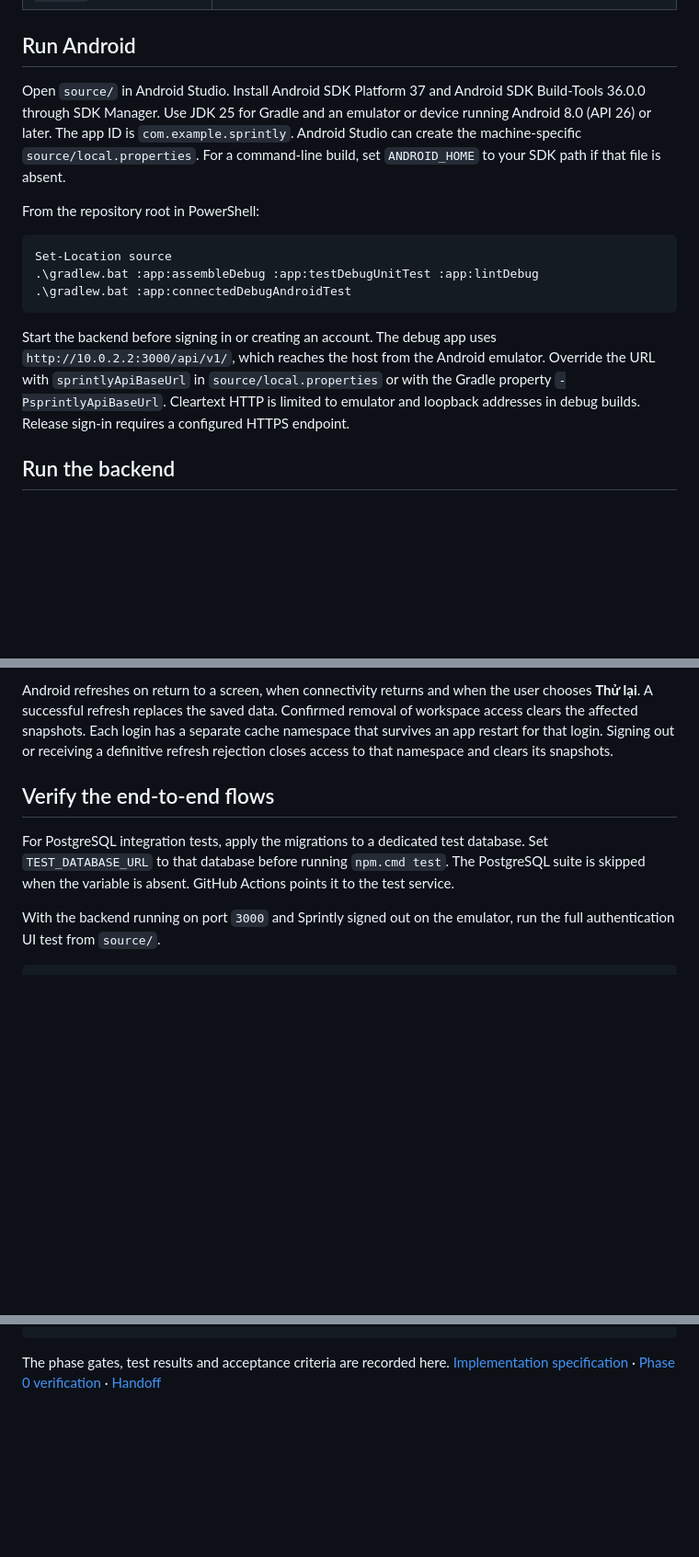
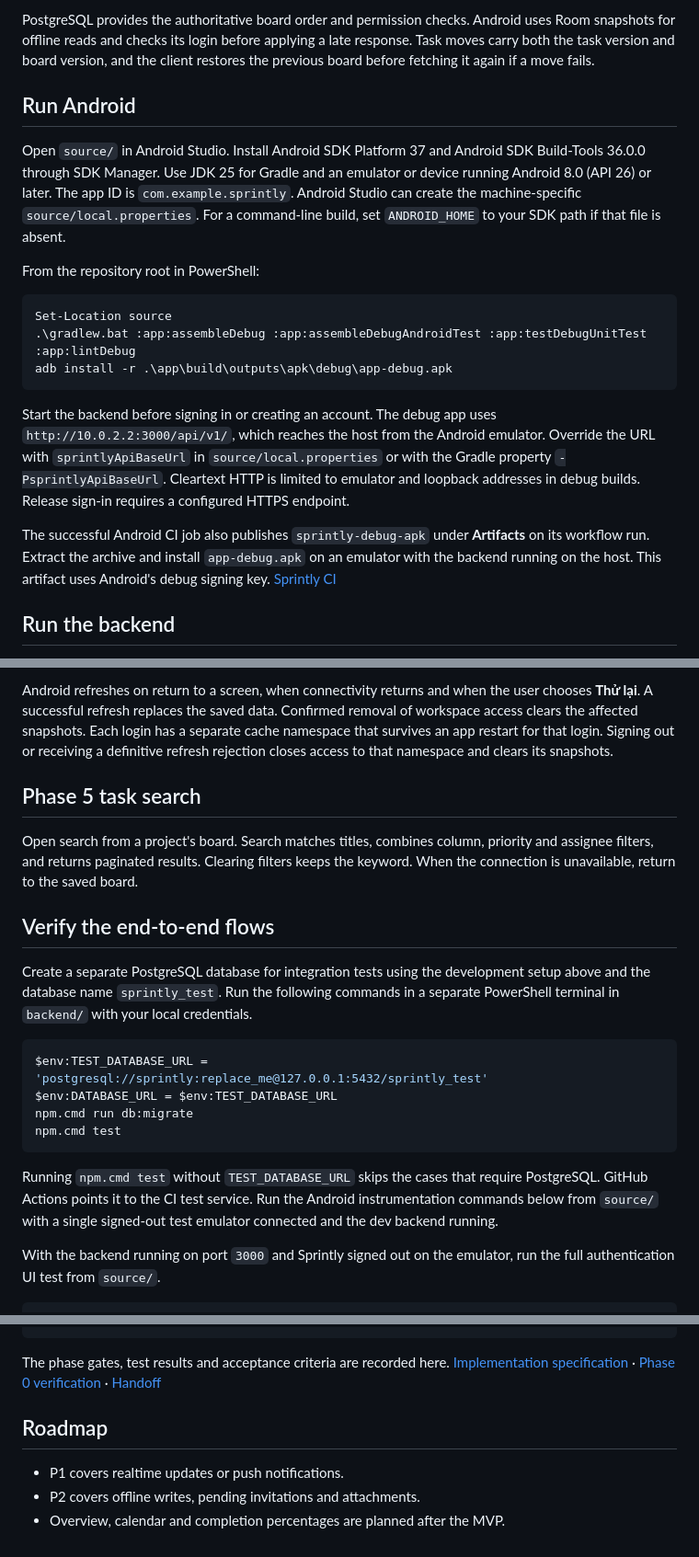
Before and after one commit to haitranduc203/Sprintly, a Markdown page: README.md, 3 parts joined by grey strips. Shown at 92% size. GitHub-like rendering; blank space fills up the shorter version.

````diff
--- a/README.md
+++ b/README.md
@@ -13,3 +46,4 @@ Sprintly is an Android Kanban app for small teams. The app supports account auth
+PostgreSQL provides the authoritative board order and permission checks. Android uses Room snapshots for offline reads and checks its login before applying a late response. Task moves carry both the task version and board version, and the client restores the previous board before fetching it again if a move fails.
 
 ## Run Android
 
@@ -19,11 +53,13 @@ From the repository root in PowerShell:
 
 ```powershell
 Set-Location source
-.\gradlew.bat :app:assembleDebug :app:testDebugUnitTest :app:lintDebug
-.\gradlew.bat :app:connectedDebugAndroidTest
+.\gradlew.bat :app:assembleDebug :app:assembleDebugAndroidTest :app:testDebugUnitTest :app:lintDebug
+adb install -r .\app\build\outputs\apk\debug\app-debug.apk
 ```
 
 Start the backend before signing in or creating an account. The debug app uses `http://10.0.2.2:3000/api/v1/`, which reaches the host from the Android emulator. Override the URL with `sprintlyApiBaseUrl` in `source/local.properties` or with the Gradle property `-PsprintlyApiBaseUrl`. Cleartext HTTP is limited to emulator and loopback addresses in debug builds. Release sign-in requires a configured HTTPS endpoint.
+
+The successful Android CI job also publishes `sprintly-debug-apk` under **Artifacts** on its workflow run. Extract the archive and install `app-debug.apk` on an emulator with the backend running on the host. This artifact uses Android's debug signing key. [Sprintly CI](.github/workflows/ci.yml)
 
 ## Run the backend
 
@@ -115,9 +149,22 @@ Open a workspace, its project or member list, and a Kanban board while connected
 
 Android refreshes on return to a screen, when connectivity returns and when the user chooses **Thử lại**. A successful refresh replaces the saved data. Confirmed removal of workspace access clears the affected snapshots. Each login has a separate cache namespace that survives an app restart for that login. Signing out or receiving a definitive refresh rejection closes access to that namespace and clears its snapshots.
 
+## Phase 5 task search
+
+Open search from a project's board. Search matches titles, combines column, priority and assignee filters, and returns paginated results. Clearing filters keeps the keyword. When the connection is unavailable, return to the saved board.
+
 ## Verify the end-to-end flows
 
-For PostgreSQL integration tests, apply the migrations to a dedicated test database. Set `TEST_DATABASE_URL` to that database before running `npm.cmd test`. The PostgreSQL suite is skipped when the variable is absent. GitHub Actions points it to the test service.
+Create a separate PostgreSQL database for integration tests using the development setup above and the database name `sprintly_test`. Run the following commands in a separate PowerShell terminal in `backend/` with your local credentials.
+
+```powershell
+$env:TEST_DATABASE_URL = 'postgresql://sprintly:replace_me@127.0.0.1:5432/sprintly_test'
+$env:DATABASE_URL = $env:TEST_DATABASE_URL
+npm.cmd run db:migrate
+npm.cmd test
+```
+
+Running `npm.cmd test` without `TEST_DATABASE_URL` skips the cases that require PostgreSQL. GitHub Actions points it to the CI test service. Run the Android instrumentation commands below from `source/` with a single signed-out test emulator connected and the dev backend running.
 
 With the backend running on port `3000` and Sprintly signed out on the emulator, run the full authentication UI test from `source/`.
 
@@ -150,3 +197,9 @@ Run the search flow on the emulator with Sprintly signed out and connected. It c
 ```
 
 The phase gates, test results and acceptance criteria are recorded here. [Implementation specification](docs/Sprintly_Codex_Implementation_Spec.md) · [Phase 0 verification](docs/Sprintly_Phase_0_Verification.md) · [Handoff](docs/Sprintly_Handoff.md)
+
+## Roadmap
+
+- P1 covers realtime updates or push notifications.
+- P2 covers offline writes, pending invitations and attachments.
+- Overview, calendar and completion percentages are planned after the MVP.
````
Also changed, not shown: other parts of README.md (+38 -7 lines), docs/screenshots/kanban.png (added), docs/screenshots/search.png (added).
